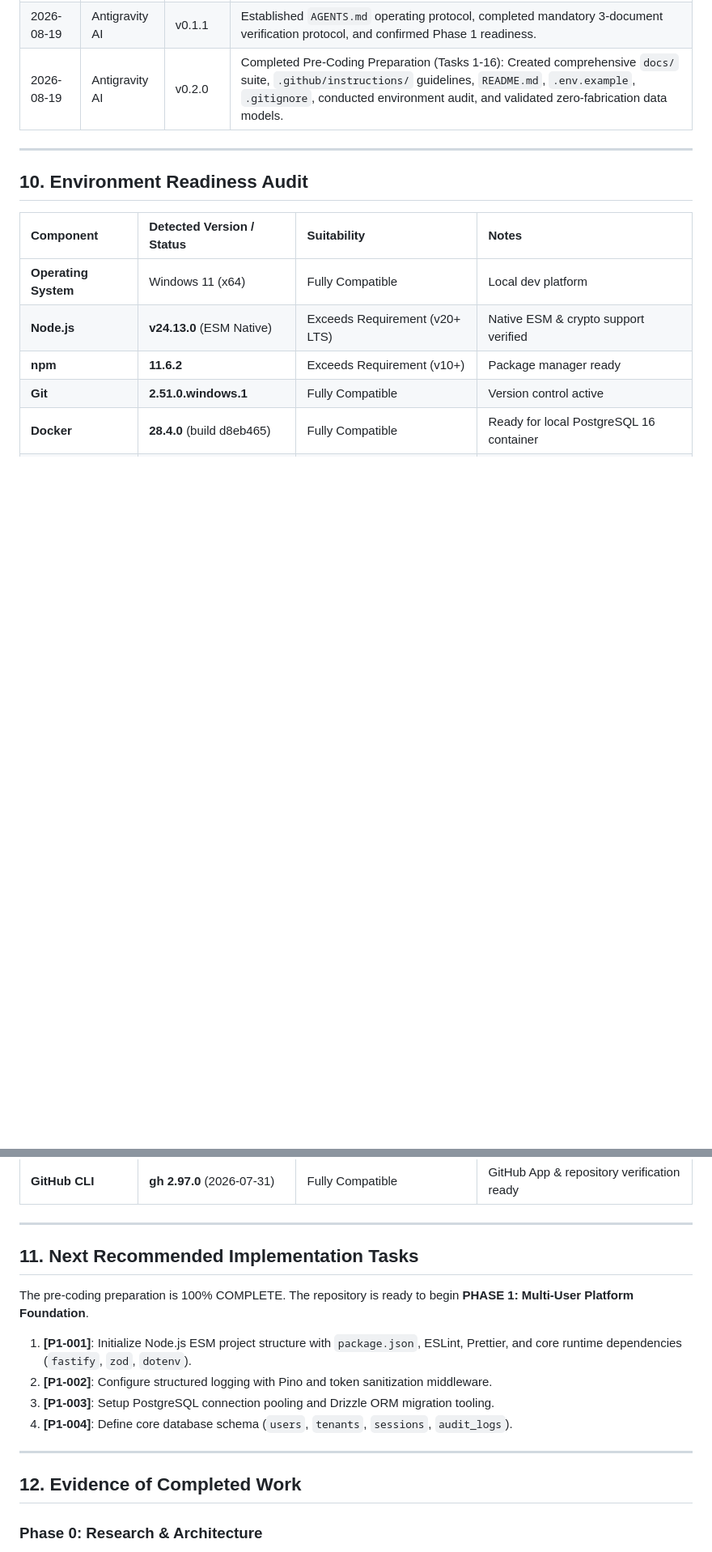
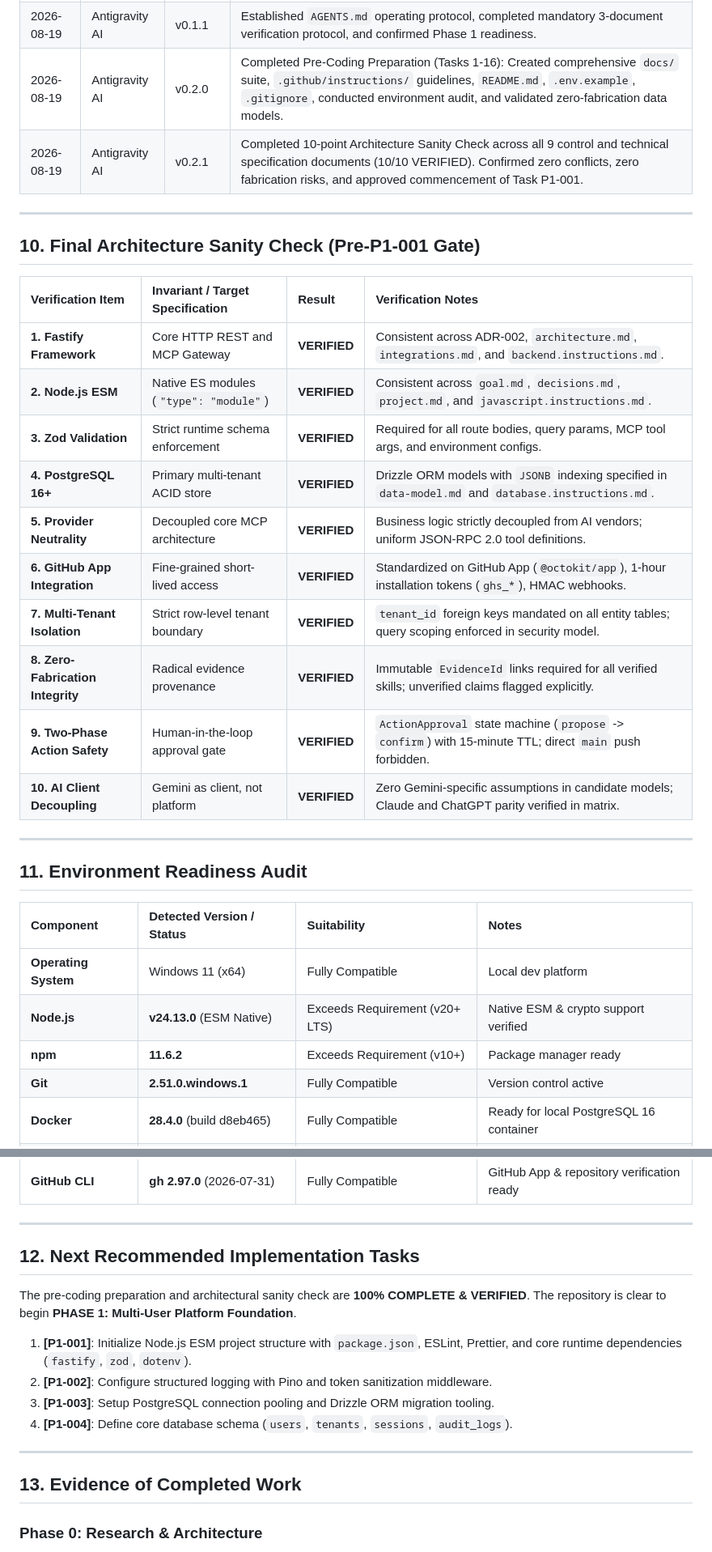
Before and after one commit to vishu1803/Ai-job-mcp, a Markdown page: project.md, 2 parts joined by grey strips. Shown at 81% size. Rendered like a GitHub page; blank space fills up the shorter version.

Commit message:
docs(project): record architecture sanity check results and approve P1-001

```diff
--- a/project.md
+++ b/project.md
@@ -413,10 +413,28 @@
 | 2026-08-18 | Lead Architect | v0.1.0 | Initialized project constitution (`goal.md`) and execution tracker (`project.md`). Completed Phase 0 ecosystem research and architecture definitions. |
 | 2026-08-19 | Antigravity AI | v0.1.1 | Established `AGENTS.md` operating protocol, completed mandatory 3-document verification protocol, and confirmed Phase 1 readiness. |
 | 2026-08-19 | Antigravity AI | v0.2.0 | Completed Pre-Coding Preparation (Tasks 1-16): Created comprehensive `docs/` suite, `.github/instructions/` guidelines, `README.md`, `.env.example`, `.gitignore`, conducted environment audit, and validated zero-fabrication data models. |
+| 2026-08-19 | Antigravity AI | v0.2.1 | Completed 10-point Architecture Sanity Check across all 9 control and technical specification documents (10/10 VERIFIED). Confirmed zero conflicts, zero fabrication risks, and approved commencement of Task P1-001. |
 
 ---
 
-## 10. Environment Readiness Audit
+## 10. Final Architecture Sanity Check (Pre-P1-001 Gate)
+
+| Verification Item | Invariant / Target Specification | Result | Verification Notes |
+| :--- | :--- | :--- | :--- |
+| **1. Fastify Framework** | Core HTTP REST and MCP Gateway | **VERIFIED** | Consistent across ADR-002, `architecture.md`, `integrations.md`, and `backend.instructions.md`. |
+| **2. Node.js ESM** | Native ES modules (`"type": "module"`) | **VERIFIED** | Consistent across `goal.md`, `decisions.md`, `project.md`, and `javascript.instructions.md`. |
+| **3. Zod Validation** | Strict runtime schema enforcement | **VERIFIED** | Required for all route bodies, query params, MCP tool args, and environment configs. |
+| **4. PostgreSQL 16+** | Primary multi-tenant ACID store | **VERIFIED** | Drizzle ORM models with `JSONB` indexing specified in `data-model.md` and `database.instructions.md`. |
+| **5. Provider Neutrality** | Decoupled core MCP architecture | **VERIFIED** | Business logic strictly decoupled from AI vendors; uniform JSON-RPC 2.0 tool definitions. |
+| **6. GitHub App Integration** | Fine-grained short-lived access | **VERIFIED** | Standardized on GitHub App (`@octokit/app`), 1-hour installation tokens (`ghs_*`), HMAC webhooks. |
+| **7. Multi-Tenant Isolation** | Strict row-level tenant boundary | **VERIFIED** | `tenant_id` foreign keys mandated on all entity tables; query scoping enforced in security model. |
+| **8. Zero-Fabrication Integrity** | Radical evidence provenance | **VERIFIED** | Immutable `EvidenceId` links required for all verified skills; unverified claims flagged explicitly. |
+| **9. Two-Phase Action Safety** | Human-in-the-loop approval gate | **VERIFIED** | `ActionApproval` state machine (`propose` -> `confirm`) with 15-minute TTL; direct `main` push forbidden. |
+| **10. AI Client Decoupling** | Gemini as client, not platform | **VERIFIED** | Zero Gemini-specific assumptions in candidate models; Claude and ChatGPT parity verified in matrix. |
+
+---
+
+## 11. Environment Readiness Audit
 
 | Component | Detected Version / Status | Suitability | Notes |
 | :--- | :--- | :--- | :--- |
@@ -430,9 +448,9 @@
 
 ---
 
-## 11. Next Recommended Implementation Tasks
+## 12. Next Recommended Implementation Tasks
 
-The pre-coding preparation is 100% COMPLETE. The repository is ready to begin **PHASE 1: Multi-User Platform Foundation**.
+The pre-coding preparation and architectural sanity check are **100% COMPLETE & VERIFIED**. The repository is clear to begin **PHASE 1: Multi-User Platform Foundation**.
 
 1. **[P1-001]**: Initialize Node.js ESM project structure with `package.json`, ESLint, Prettier, and core runtime dependencies (`fastify`, `zod`, `dotenv`).
 2. **[P1-002]**: Configure structured logging with Pino and token sanitization middleware.
@@ -441,7 +459,7 @@ The pre-coding preparation is 100% COMPLETE. The repository is ready to begin **
 
 ---
 
-## 12. Evidence of Completed Work
+## 13. Evidence of Completed Work
 
 ### Phase 0: Research & Architecture
 * **P0-001**: Comprehensive official ecosystem research completed (MCP 2026-07-28 spec, Gemini Developer API, Claude custom connectors, ChatGPT Developer Mode, GitHub Apps fine-grained permissions, student benefit constraints).
```
Also changed, not shown: other parts of project.md (+4 -0 lines).
